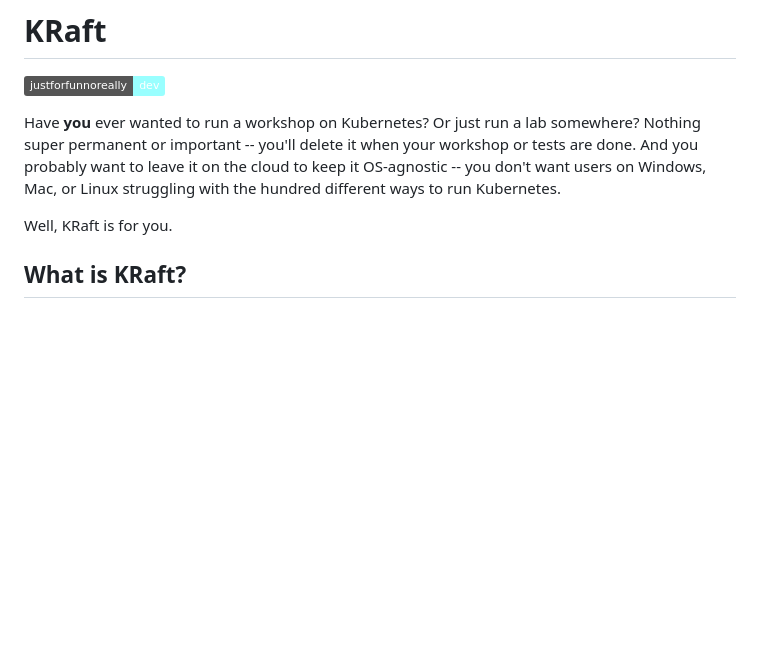
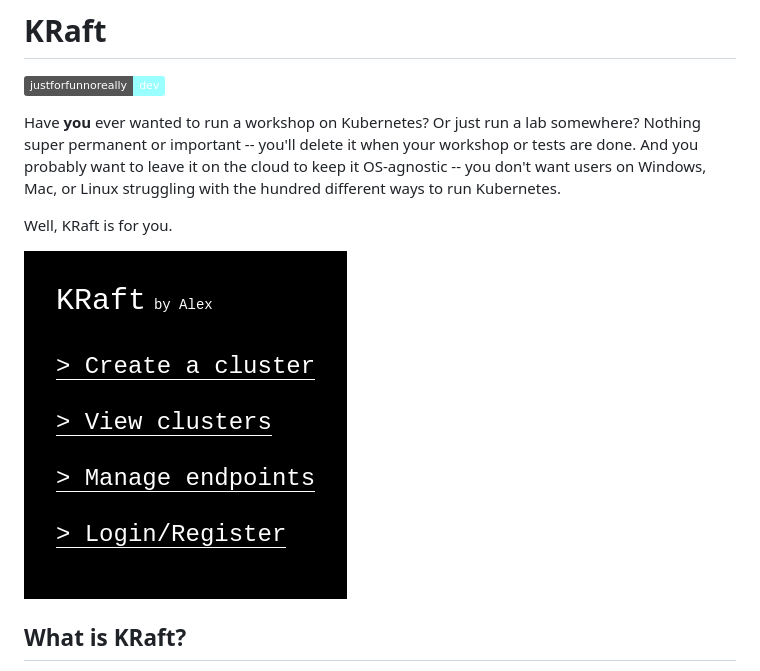
Before and after one commit to xelab04/KRaft, a Markdown page: README.md, the part around the change. GitHub-like rendering; pictures changed too: homepage.png (added); badges without logos; blank space fills up the shorter version.

Commit message:
homepage image in readme

```diff
--- a/README.md
+++ b/README.md
@@ -4,6 +4,8 @@
 Have **you** ever wanted to run a workshop on Kubernetes? Or just run a lab somewhere? Nothing super permanent or important -- you'll delete it when your workshop or tests are done. And you probably want to leave it on the cloud to keep it OS-agnostic -- you don't want users on Windows, Mac, or Linux struggling with the hundred different ways to run Kubernetes.
 
 Well, KRaft is for you.
+
+![Image showing homepage of Kraft, with white text black background with options create cluster, view clusters, manage endpoint, and register/login](./homepage.png)
 
 ## What is KRaft?
 KRaft provides a very opinionated but fully-contained platform which runs on top of a host Kubernetes cluster, and spins up virtual clusters for each person who wants one. You can use this for workshops and training sessions. Or you can try it out as "cloud service provider" for you and your friends to share resources over a lab.
```
